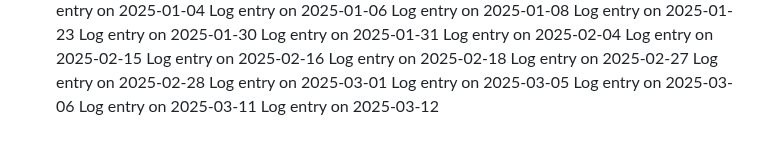
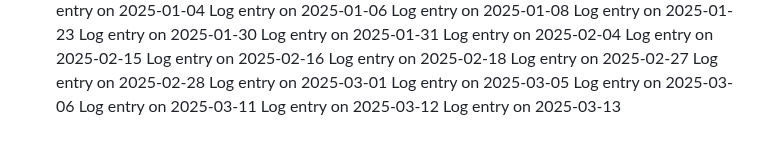
Before and after one commit to pushkar4844/SJSU-BUS-Application, a Markdown page: README.md, the part around the change. Drawn GitHub-style.

```diff
--- a/README.md
+++ b/README.md
@@ -137,3 +137,4 @@ Log entry on 2025-03-05
 Log entry on 2025-03-06
 Log entry on 2025-03-11
 Log entry on 2025-03-12
+Log entry on 2025-03-13
```
